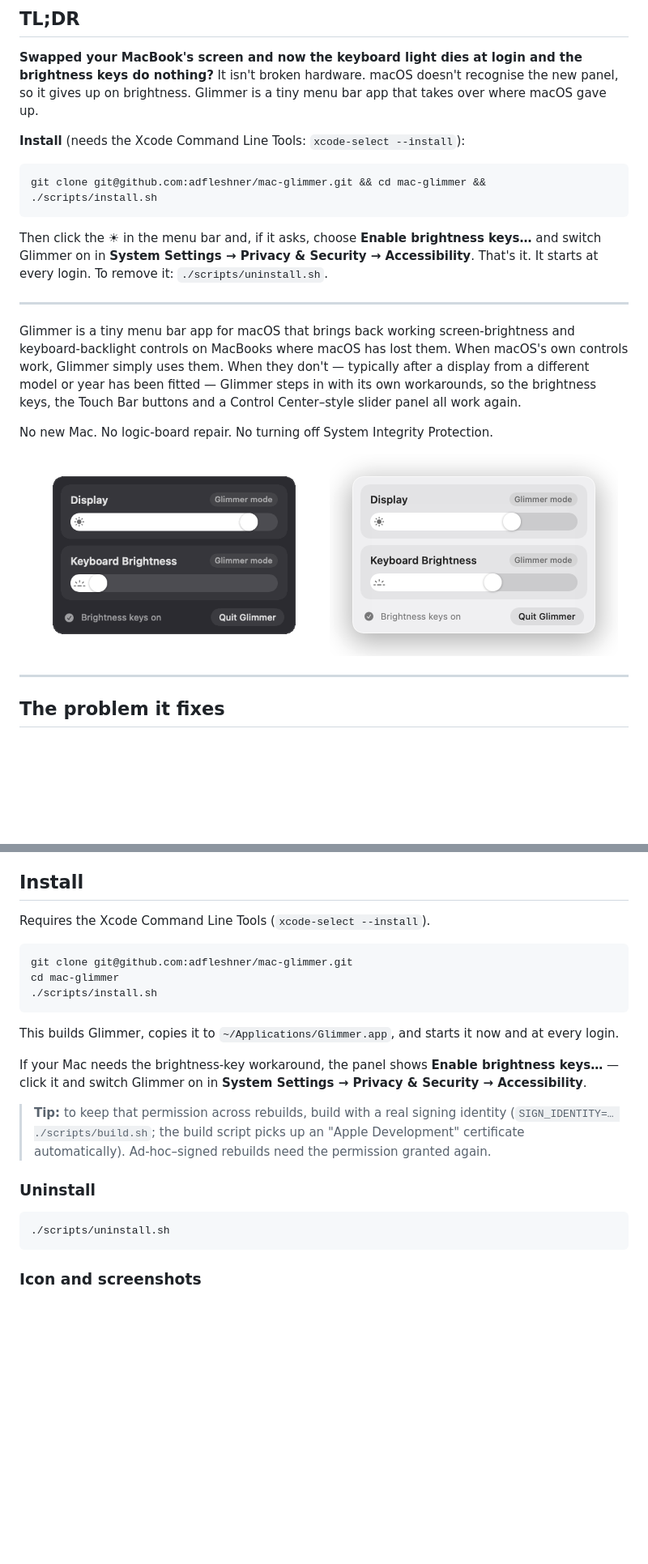
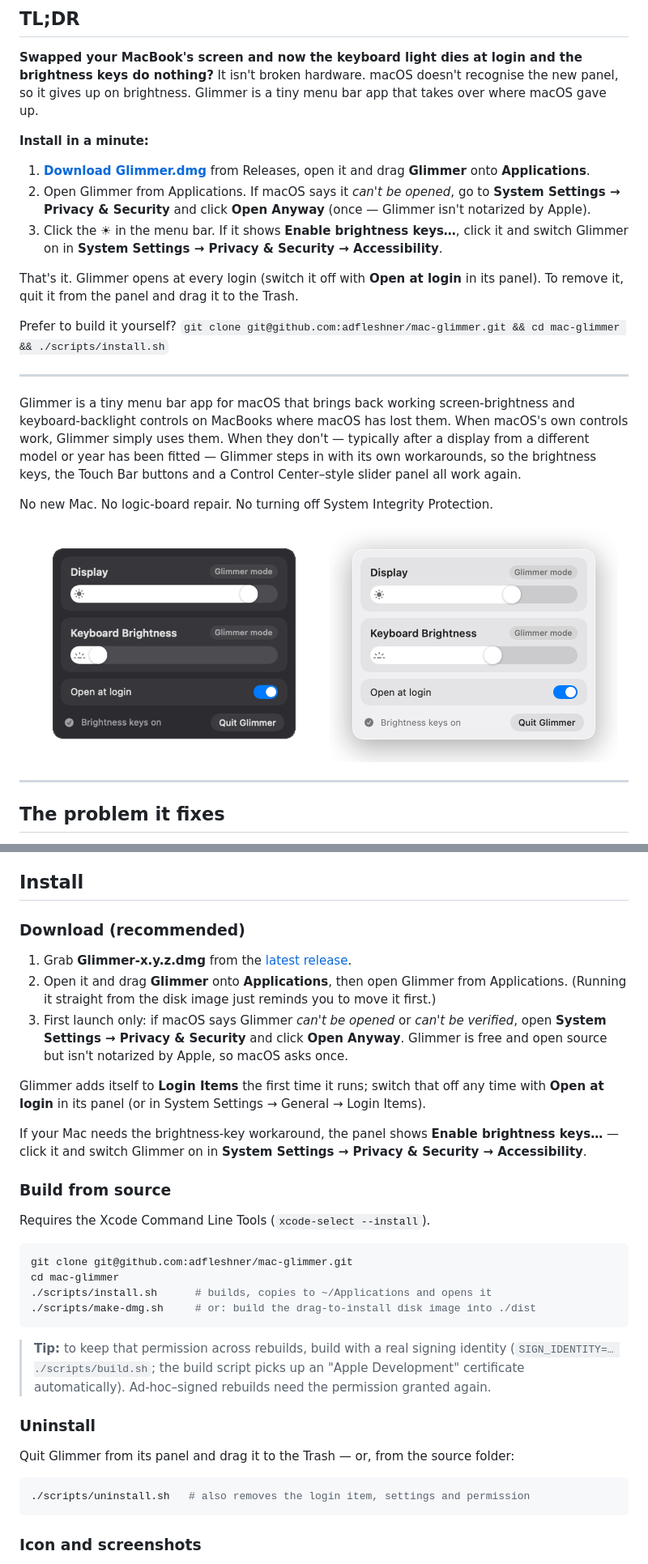
Before and after one commit to adfleshner/mac-glimmer, a Markdown page: README.md, 2 parts joined by grey strips. Shown at 81% size. GitHub-like rendering; pictures changed too: docs/images/panel-light.png, docs/images/panel.gif; blank space fills up the shorter version.

````diff
--- a/README.md
+++ b/README.md
@@ -19,15 +19,18 @@
 keys do nothing?** It isn't broken hardware. macOS doesn't recognise the new panel, so it
 gives up on brightness. Glimmer is a tiny menu bar app that takes over where macOS gave up.
 
-**Install** (needs the Xcode Command Line Tools: `xcode-select --install`):
+**Install in a minute:**
 
-```bash
-git clone git@github.com:adfleshner/mac-glimmer.git && cd mac-glimmer && ./scripts/install.sh
-```
+1. **[Download Glimmer.dmg](https://github.com/adfleshner/mac-glimmer/releases/latest)** from Releases, open it and drag **Glimmer** onto **Applications**.
+2. Open Glimmer from Applications. If macOS says it *can't be opened*, go to
+   **System Settings → Privacy & Security** and click **Open Anyway** (once — Glimmer isn't notarized by Apple).
+3. Click the **☀︎** in the menu bar. If it shows **Enable brightness keys…**, click it and switch
+   Glimmer on in **System Settings → Privacy & Security → Accessibility**.
 
-Then click the **☀︎** in the menu bar and, if it asks, choose **Enable brightness keys…**
-and switch Glimmer on in **System Settings → Privacy & Security → Accessibility**.
-That's it. It starts at every login. To remove it: `./scripts/uninstall.sh`.
+That's it. Glimmer opens at every login (switch it off with **Open at login** in its panel).
+To remove it, quit it from the panel and drag it to the Trash.
+
+Prefer to build it yourself? `git clone git@github.com:adfleshner/mac-glimmer.git && cd mac-glimmer && ./scripts/install.sh`
 
 ---
 
@@ -105,18 +108,31 @@ anyone with the same problem can install in a minute.
 
 ## Install
 
+### Download (recommended)
+
+1. Grab **Glimmer-x.y.z.dmg** from the [latest release](https://github.com/adfleshner/mac-glimmer/releases/latest).
+2. Open it and drag **Glimmer** onto **Applications**, then open Glimmer from Applications.
+   (Running it straight from the disk image just reminds you to move it first.)
+3. First launch only: if macOS says Glimmer *can't be opened* or *can't be verified*, open
+   **System Settings → Privacy & Security** and click **Open Anyway**. Glimmer is free and open
+   source but isn't notarized by Apple, so macOS asks once.
+
+Glimmer adds itself to **Login Items** the first time it runs; switch that off any time with
+**Open at login** in its panel (or in System Settings → General → Login Items).
+
+If your Mac needs the brightness-key workaround, the panel shows **Enable brightness keys…** —
+click it and switch Glimmer on in **System Settings → Privacy & Security → Accessibility**.
+
+### Build from source
+
 Requires the Xcode Command Line Tools (`xcode-select --install`).
 
 ```bash
 git clone git@github.com:adfleshner/mac-glimmer.git
 cd mac-glimmer
-./scripts/install.sh
+./scripts/install.sh      # builds, copies to ~/Applications and opens it
+./scripts/make-dmg.sh     # or: build the drag-to-install disk image into ./dist
 ```
-
-This builds Glimmer, copies it to `~/Applications/Glimmer.app`, and starts it now and at every login.
-
-If your Mac needs the brightness-key workaround, the panel shows **Enable brightness keys…** —
-click it and switch Glimmer on in **System Settings → Privacy & Security → Accessibility**.
 
 > **Tip:** to keep that permission across rebuilds, build with a real signing identity
 > (`SIGN_IDENTITY=… ./scripts/build.sh`; the build script picks up an "Apple Development"
@@ -124,8 +140,10 @@ click it and switch Glimmer on in **System Settings → Privacy & Security → A
 
 ### Uninstall
 
+Quit Glimmer from its panel and drag it to the Trash — or, from the source folder:
+
 ```bash
-./scripts/uninstall.sh
+./scripts/uninstall.sh   # also removes the login item, settings and permission
 ```
 
 ### Icon and screenshots
````
Also changed, not shown: docs/images/panel-dark.png, 10 other files.
